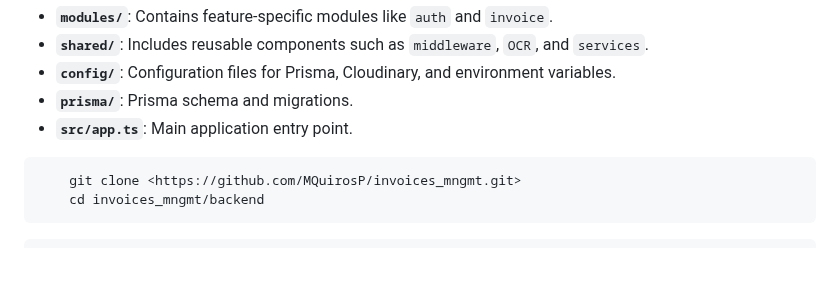
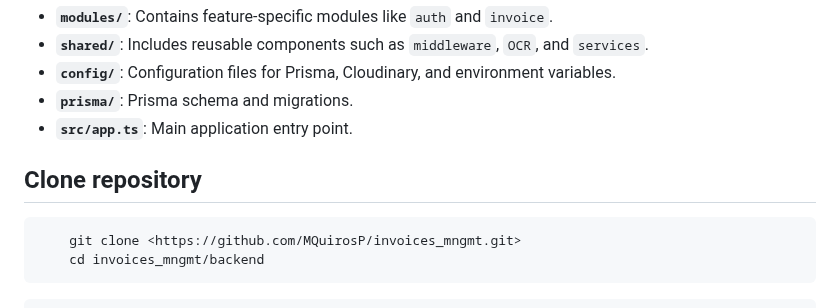
Before and after one commit to MQuirosP/invoices_mngmt, a Markdown page: README.md, the part around one of its changes. Rendered like a GitHub page; blank space fills up the shorter version.

````diff
--- a/README.md
+++ b/README.md
@@ -124,6 +124,8 @@ form-data
 * **`prisma/`**: Prisma schema and migrations.
 * **`src/app.ts`**: Main application entry point.
 
+## Clone repository
+
 ```bash
     git clone <https://github.com/MQuirosP/invoices_mngmt.git>
     cd invoices_mngmt/backend
````
Also changed, not shown: other parts of README.md (+1 -1 lines).
